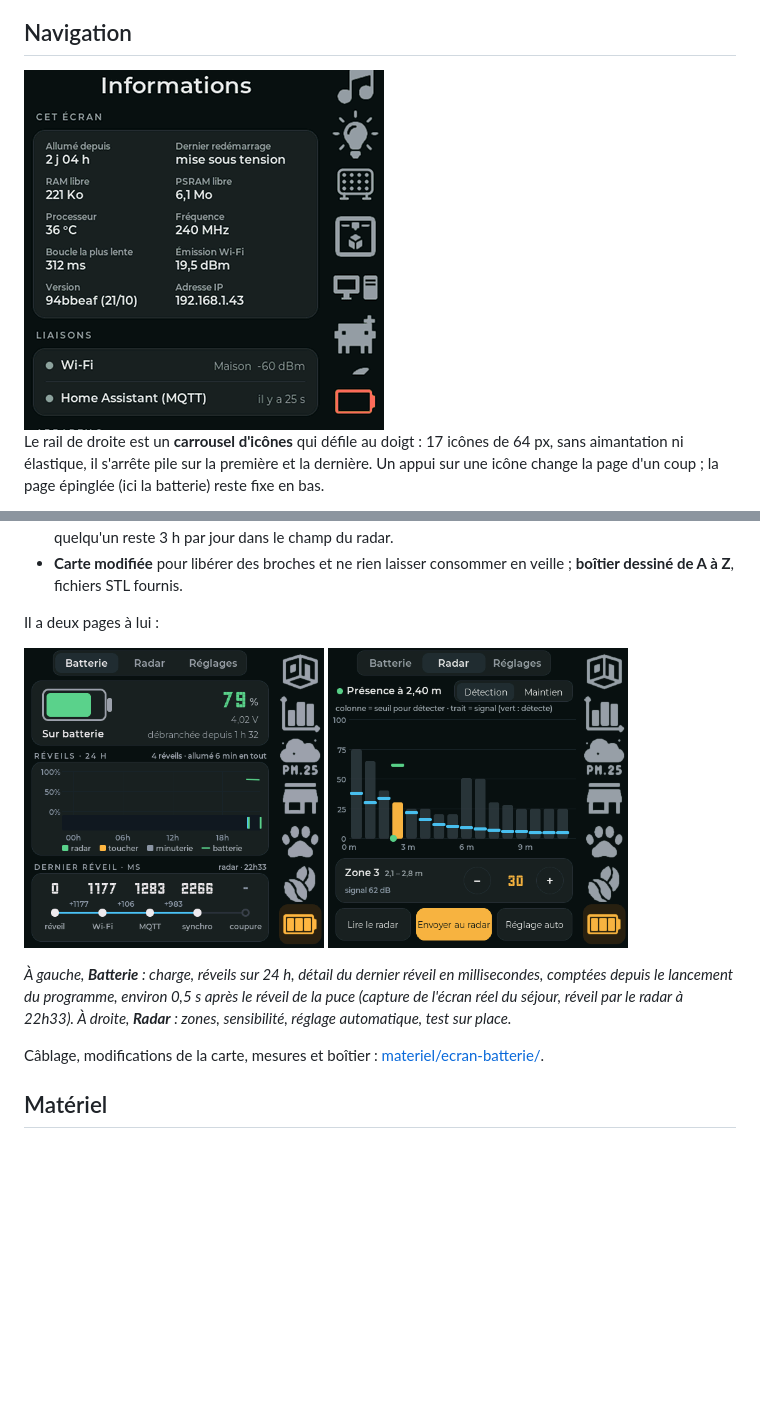
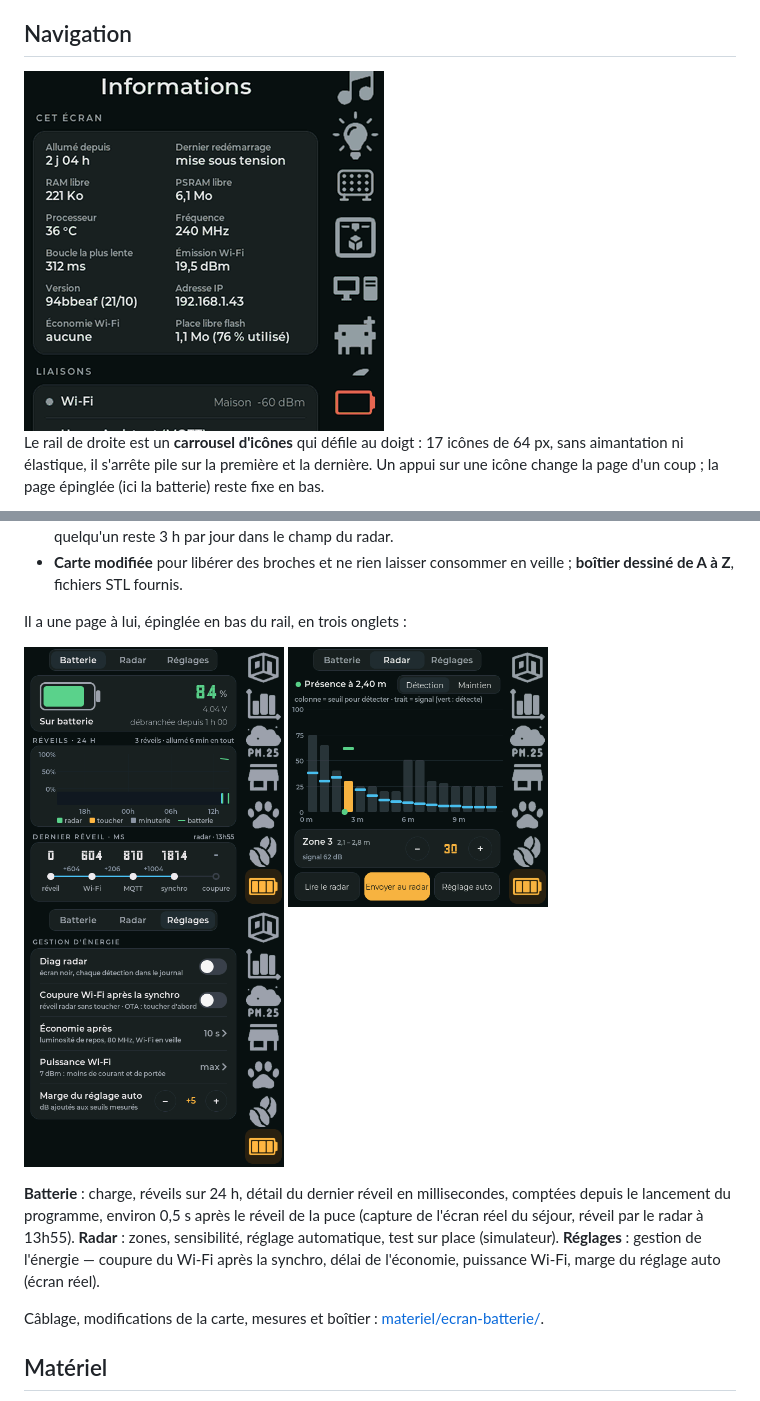
Before and after one commit to grizli21/guition-ha-dashboard, a Markdown page: README.fr.md, 2 parts joined by grey strips. Drawn GitHub-style; pictures changed too: docs/images/page-batterie-reglages.png (added), docs/images/page-batterie.png, docs/images/rail-anime.gif; blank space fills up the shorter version.

```diff
--- a/README.fr.md
+++ b/README.fr.md
@@ -136,13 +136,15 @@ reste du temps. C'est le même firmware que les écrans muraux : l'écran se rec
 - **Carte modifiée** pour libérer des broches et ne rien laisser consommer en veille ; **boîtier dessiné
   de A à Z**, fichiers STL fournis.
 
-Il a deux pages à lui :
+Il a une page à lui, épinglée en bas du rail, en trois onglets :
 
-<img src="docs/images/page-batterie.png" width="300" alt="Page Batterie"> <img src="docs/images/page-radar.png" width="300" alt="Page Radar">
+<img src="docs/images/page-batterie.png" width="260" alt="Page Batterie, onglet Batterie"> <img src="docs/images/page-radar.png" width="260" alt="Page Batterie, onglet Radar"> <img src="docs/images/page-batterie-reglages.png" width="260" alt="Page Batterie, onglet Réglages">
 
-*À gauche, **Batterie** : charge, réveils sur 24 h, détail du dernier réveil en millisecondes, comptées
-depuis le lancement du programme, environ 0,5 s après le réveil de la puce (capture de l'écran réel du séjour,
-réveil par le radar à 22h33). À droite, **Radar** : zones, sensibilité, réglage automatique, test sur place.*
+**Batterie** : charge, réveils sur 24 h, détail du dernier réveil en millisecondes, comptées depuis le lancement
+du programme, environ 0,5 s après le réveil de la puce (capture de l'écran réel du séjour, réveil par le radar à
+13h55). **Radar** : zones, sensibilité, réglage automatique, test sur place (simulateur). **Réglages** : gestion
+de l'énergie — coupure du Wi-Fi après la synchro, délai de l'économie, puissance Wi-Fi, marge du réglage auto
+(écran réel).
 
 Câblage, modifications de la carte, mesures et boîtier : [materiel/ecran-batterie/](materiel/ecran-batterie/).
 
```
Also changed, not shown: README.md (+6 -5 lines), 1 other file.
